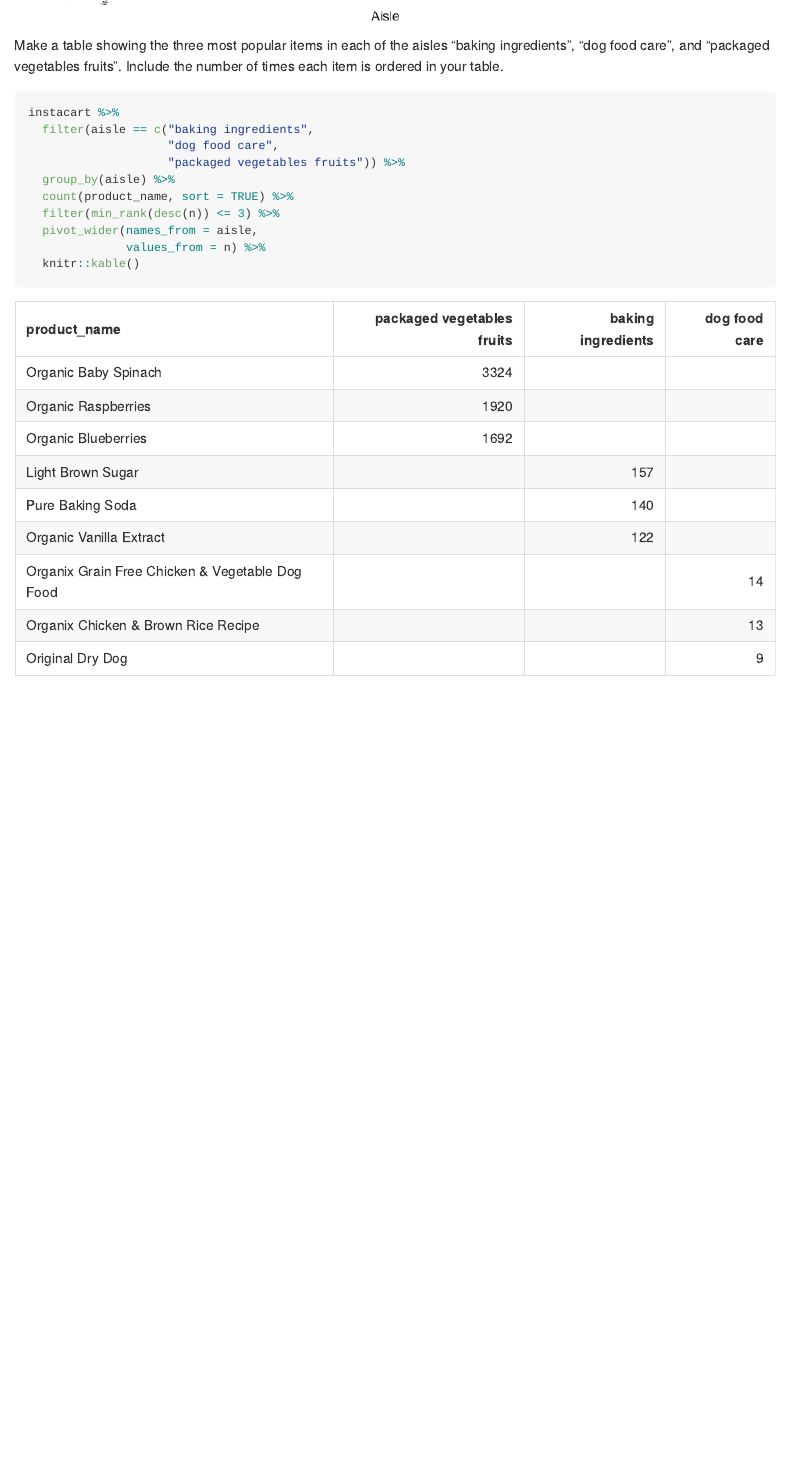
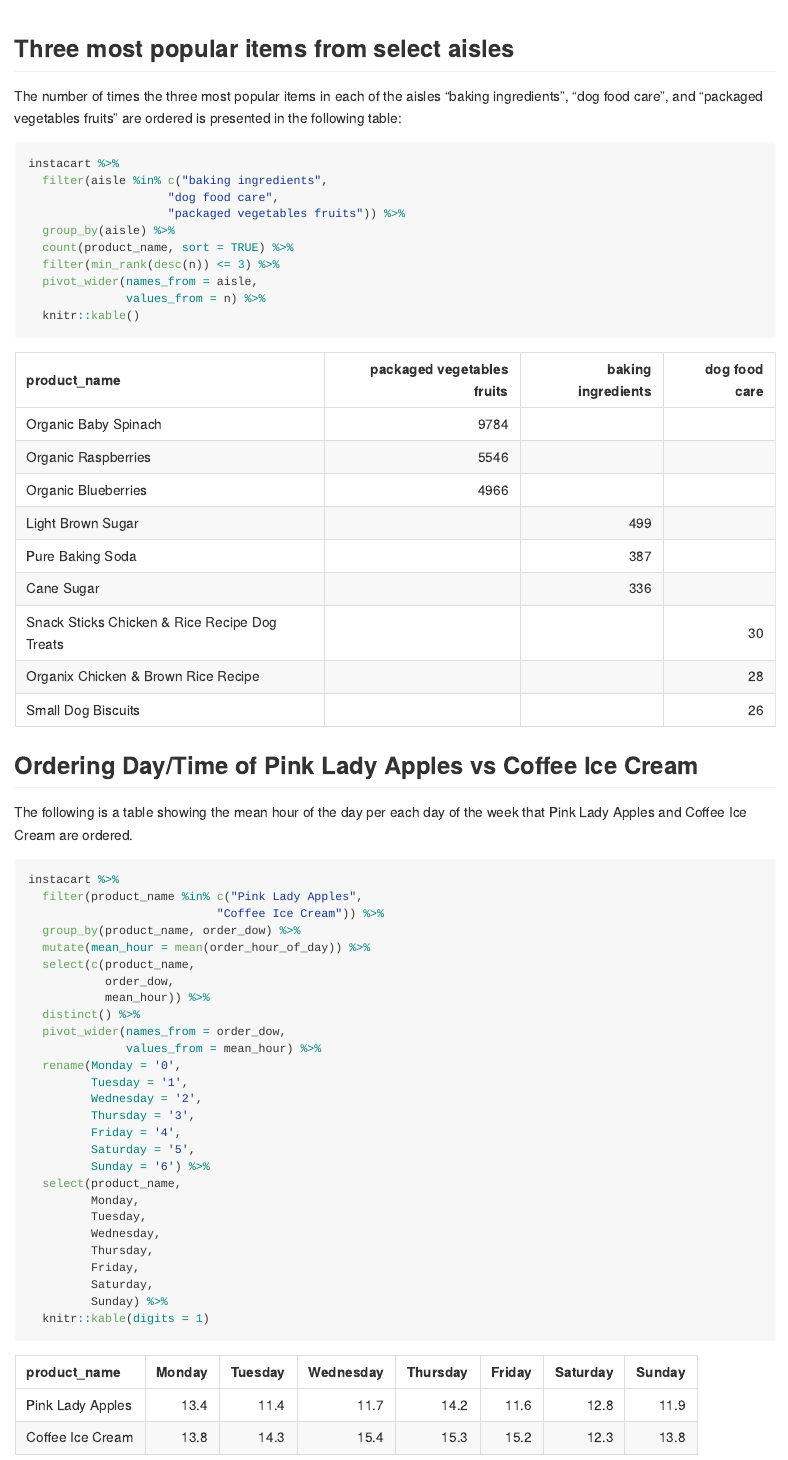
Before and after one commit to mmartorella/p8105_hw3_mem2331, an R Markdown document (p8105_hw3_mem2331.Rmd): the page in a window 1100 px wide, from 1140 px down before the commit and from 1240 px down after it. The pictures show the output file p8105_hw3_mem2331.md that the author committed with the source, drawn offline in the style of GitHub.

Commit message:
finished problem 1.

````diff
--- a/p8105_hw3_mem2331.Rmd
+++ b/p8105_hw3_mem2331.Rmd
@@ -61,13 +62,14 @@ instacart %>%
 
 ```
 
+## Three most popular items from select aisles
 
-Make a table showing the three most popular items in each of the aisles “baking ingredients”, “dog food care”, and “packaged vegetables fruits”. Include the number of times each item is ordered in your table.
+The number of times the three most popular items in each of the aisles “baking ingredients”, “dog food care”, and “packaged vegetables fruits” are ordered is presented in the following table:
 
 ```{r}
 
 instacart %>%
-  filter(aisle == c("baking ingredients",
+  filter(aisle %in% c("baking ingredients",
                     "dog food care",
                     "packaged vegetables fruits")) %>%
   group_by(aisle) %>%
@@ -78,3 +80,39 @@ instacart %>%
   knitr::kable()
 
 ```
+
+## Ordering Day/Time of Pink Lady Apples vs Coffee Ice Cream
+
+The following is a table showing the mean hour of the day per each day of the week that Pink Lady Apples and Coffee Ice Cream are ordered.
+
+```{r}
+
+instacart %>%
+  filter(product_name %in% c("Pink Lady Apples",
+                           "Coffee Ice Cream")) %>%
+  group_by(product_name, order_dow) %>%
+  mutate(mean_hour = mean(order_hour_of_day)) %>%
+  select(c(product_name,
+           order_dow,
+           mean_hour)) %>%
+  distinct() %>%
+  pivot_wider(names_from = order_dow,
+              values_from = mean_hour) %>%
+  rename(Monday = '0',
+         Tuesday = '1',
+         Wednesday = '2',
+         Thursday = '3',
+         Friday = '4',
+         Saturday = '5',
+         Sunday = '6') %>%
+  select(product_name,
+         Monday,
+         Tuesday,
+         Wednesday,
+         Thursday,
+         Friday,
+         Saturday,
+         Sunday) %>%
+  knitr::kable(digits = 1)
+
+```
````
Also changed, not shown: p8105_hw3_mem2331.md, p8105_hw3_mem2331.Rmd (1 more changed lines).
